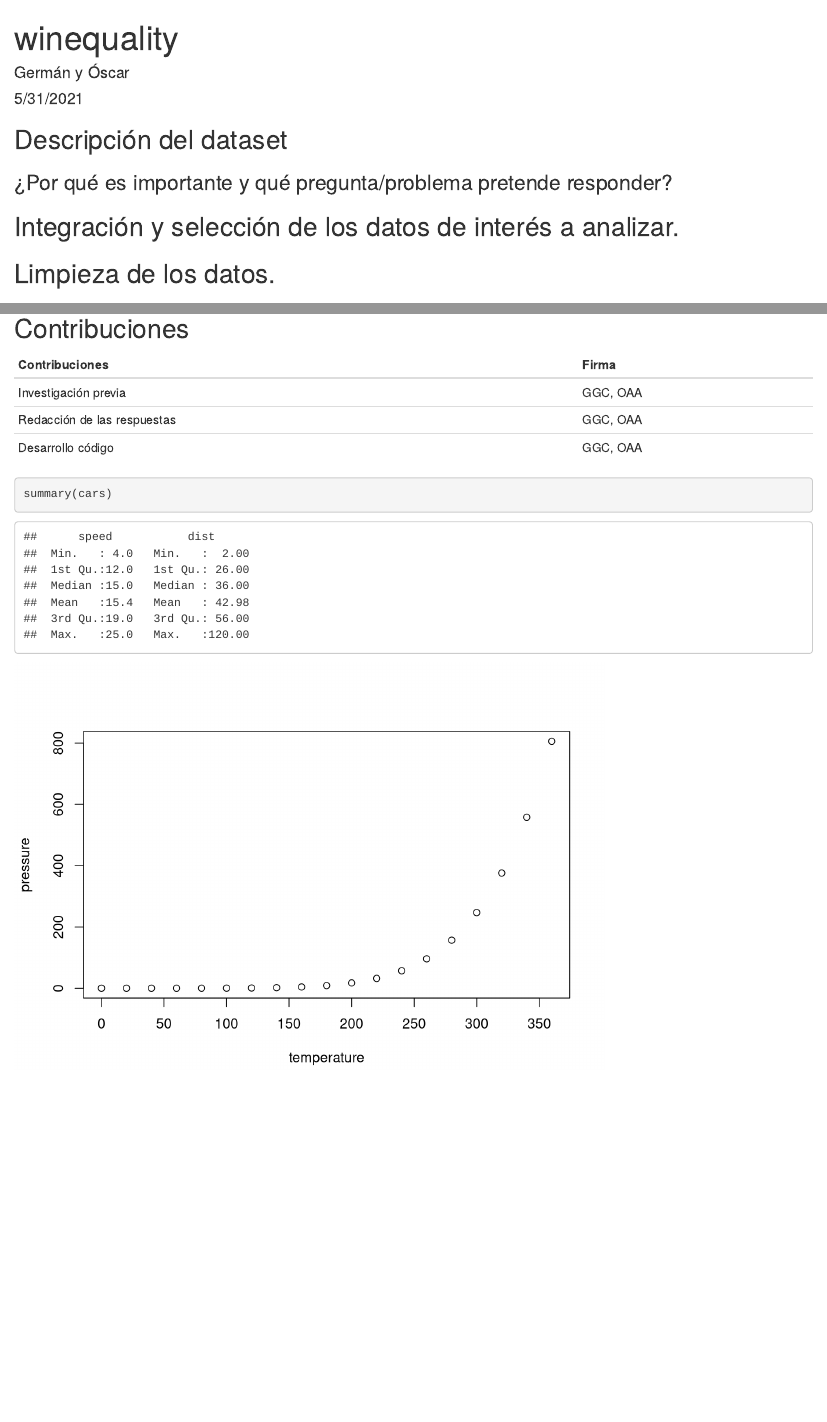
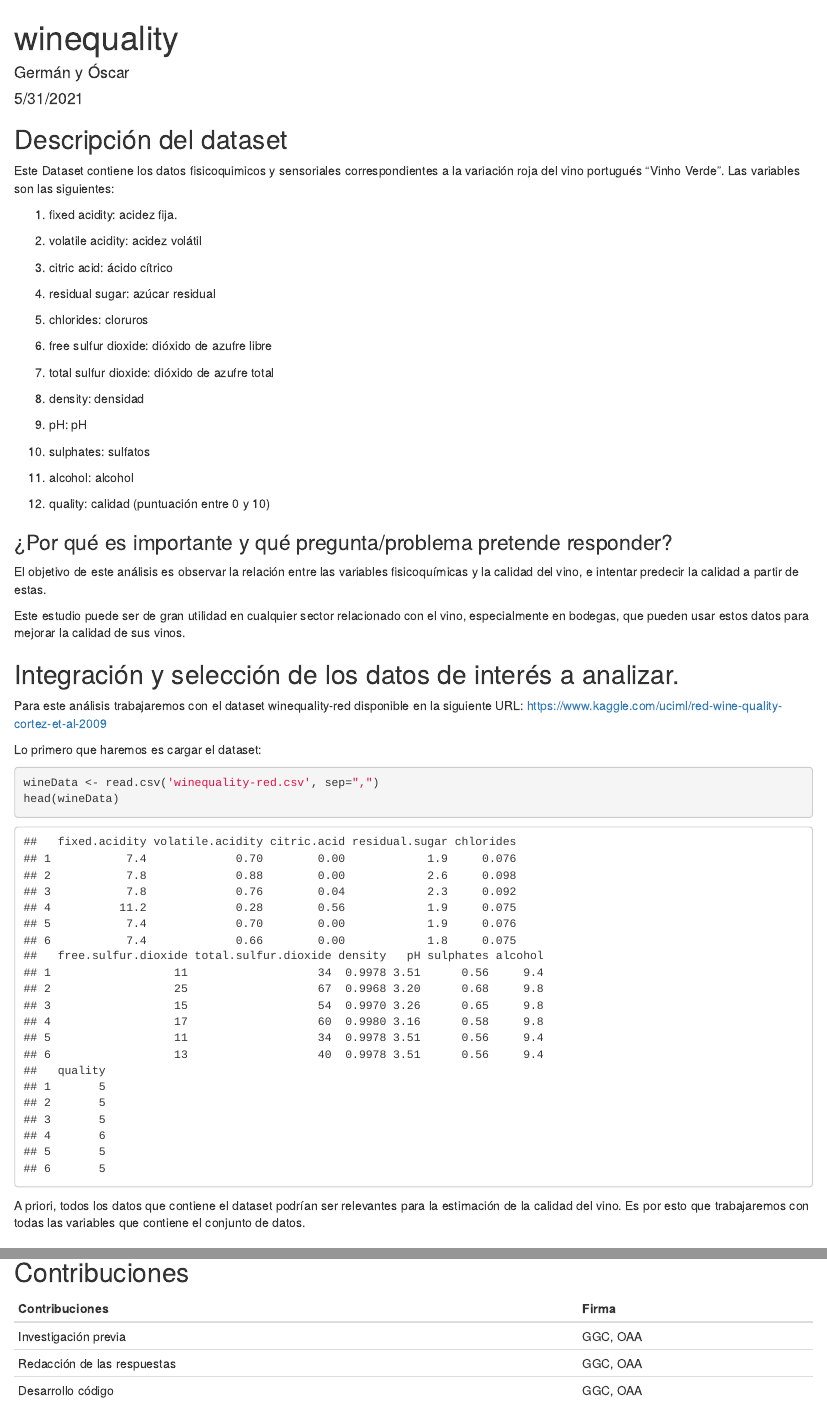
Before and after one commit to german-gutierrez/winequality_red, an R Markdown document (winequality-red.Rmd): the page in a window 1100 px wide, from its top, and a second part further down, joined at a grey line. Rendered offline with R 4.5, knitr and Pandoc, with nearby package versions.

Commit message:
description + data cleaning

````diff
--- a/winequality-red.Rmd
+++ b/winequality-red.Rmd
@@ -11,7 +11,47 @@ knitr::opts_chunk$set(echo = TRUE)
 
 ## Descripción del dataset
 
+Este Dataset contiene los datos fisicoquimicos y sensoriales correspondientes a la variación roja del vino portugués "Vinho Verde". Las variables son las siguientes:
+
+1. fixed acidity: acidez fija.
+
+2. volatile acidity: acidez volátil
+
+3. citric acid: ácido cítrico
+
+4. residual sugar: azúcar residual
+
+5. chlorides: cloruros
+
+6. free sulfur dioxide: dióxido de azufre libre
+
+7. total sulfur dioxide: dióxido de azufre total
+
+8. density: densidad
+
+9. pH: pH
+
+10. sulphates: sulfatos
+
+11. alcohol: alcohol
+
+12. quality: calidad (puntuación entre 0 y 10)
+
 ### ¿Por qué es importante y qué pregunta/problema pretende responder?
+
+El objetivo de este análisis es observar la relación entre las variables fisicoquímicas y la calidad del vino, e intentar predecir la calidad a partir de estas.
+
+Este estudio puede ser de gran utilidad en cualquier sector relacionado con el vino, especialmente en bodegas, que pueden usar estos datos para mejorar la calidad de sus vinos.
 
 ## Integración y selección de los datos de interés a analizar.
 
+Para este análisis trabajaremos con el dataset winequality-red disponible en la siguiente URL: https://www.kaggle.com/uciml/red-wine-quality-cortez-et-al-2009
+
+Lo primero que haremos es cargar el dataset:
+
+```{r}
+wineData <- read.csv('winequality-red.csv', sep=",")
+head(wineData)
+```
+
+A priori, todos los datos que contiene el dataset podrían ser relevantes para la estimación de la calidad del vino. Es por esto que trabajaremos con todas las variables que contiene el conjunto de datos.
@@ -46,12 +113,3 @@ knitr::opts_chunk$set(echo = TRUE)
 | Investigación previa        | GGC, OAA |
 | Redacción de las respuestas | GGC, OAA |
 | Desarrollo código           | GGC, OAA |
-
-```{r}
-summary(cars)
-```
-
-
-```{r pressure, echo=FALSE}
-plot(pressure)
-```
````
Also changed, not shown: winequality-red.Rmd (27 more changed lines).
